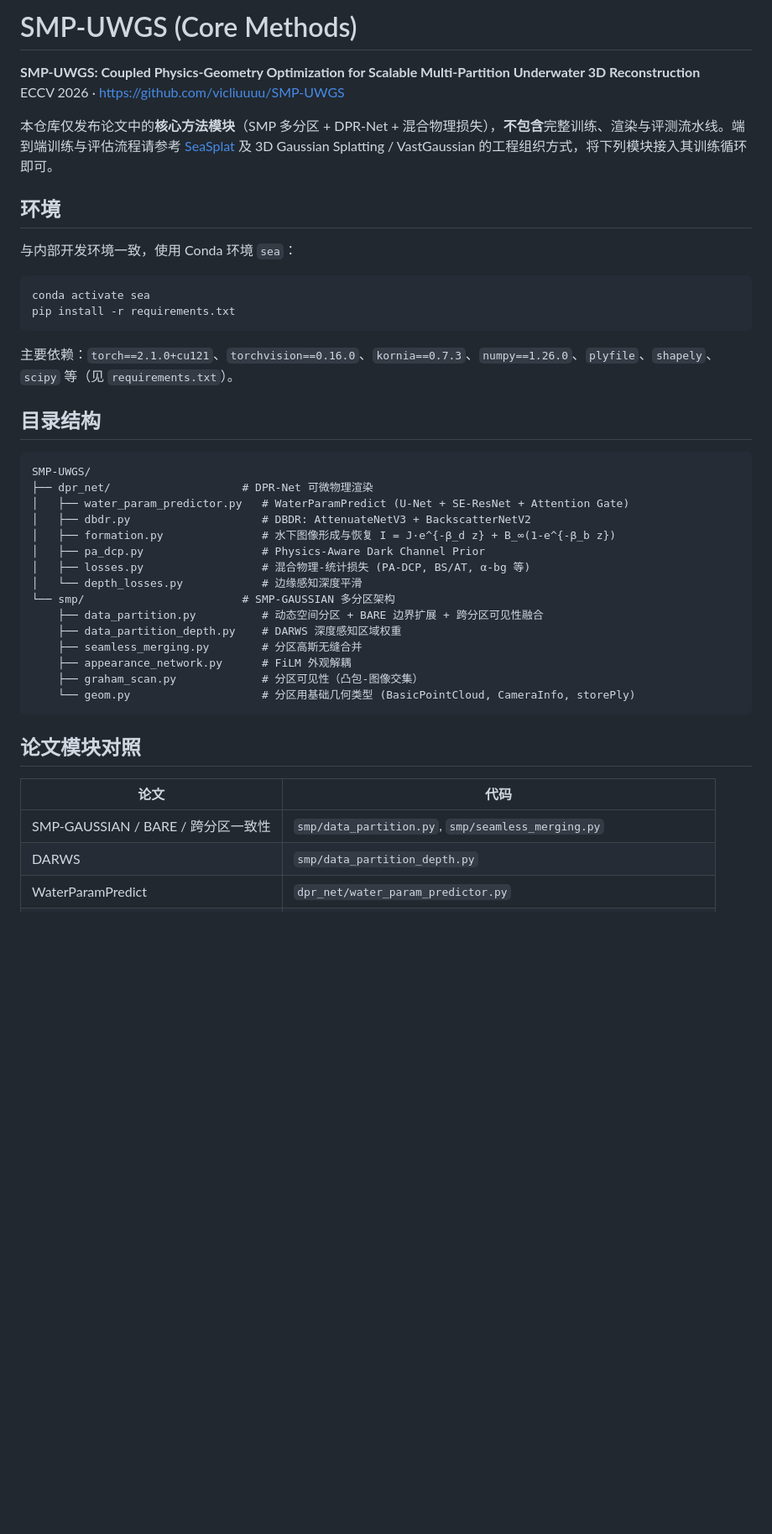
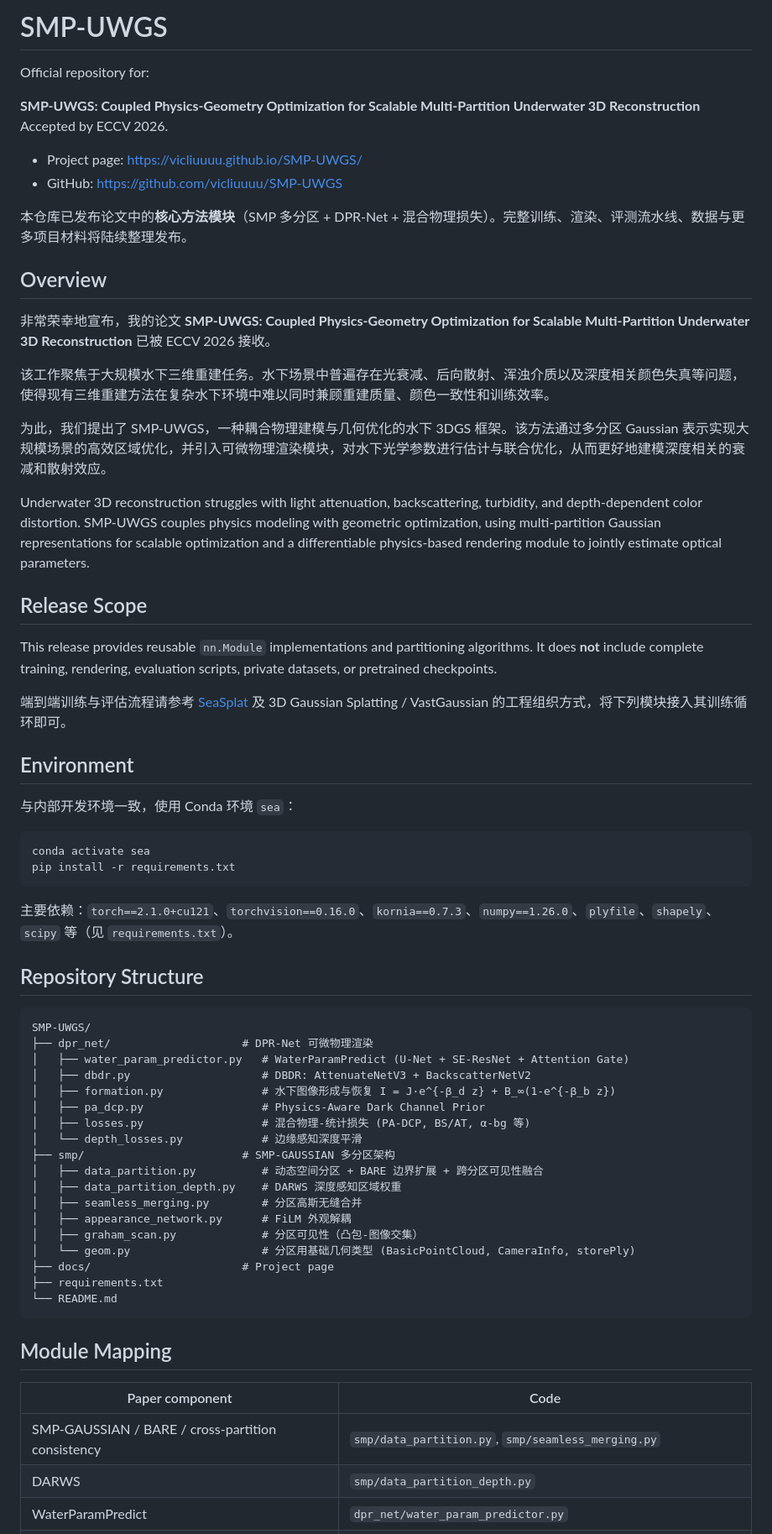
Before and after one commit to vicliuuuu/SMP-UWGS, a Markdown page: README.md, the part around one of its changes. Shown at 84% size. Rendered like a GitHub page; blank space fills up the shorter version.

Commit message:
Merge project intro into README

````diff
--- a/README.md
+++ b/README.md
@@ -1,11 +1,32 @@
-# SMP-UWGS (Core Methods)
+# SMP-UWGS
+
+Official repository for:
 
 **SMP-UWGS: Coupled Physics-Geometry Optimization for Scalable Multi-Partition Underwater 3D Reconstruction**<br>
-ECCV 2026 · https://github.com/vicliuuuu/SMP-UWGS
+Accepted by ECCV 2026.
 
-本仓库仅发布论文中的**核心方法模块**（SMP 多分区 + DPR-Net + 混合物理损失），**不包含**完整训练、渲染与评测流水线。端到端训练与评估流程请参考 [SeaSplat](https://arxiv.org/abs/2503.10600) 及 3D Gaussian Splatting / VastGaussian 的工程组织方式，将下列模块接入其训练循环即可。
+- Project page: https://vicliuuuu.github.io/SMP-UWGS/
+- GitHub: https://github.com/vicliuuuu/SMP-UWGS
 
-## 环境
+本仓库已发布论文中的**核心方法模块**（SMP 多分区 + DPR-Net + 混合物理损失）。完整训练、渲染、评测流水线、数据与更多项目材料将陆续整理发布。
+
+## Overview
+
+非常荣幸地宣布，我的论文 **SMP-UWGS: Coupled Physics-Geometry Optimization for Scalable Multi-Partition Underwater 3D Reconstruction** 已被 ECCV 2026 接收。
+
+该工作聚焦于大规模水下三维重建任务。水下场景中普遍存在光衰减、后向散射、浑浊介质以及深度相关颜色失真等问题，使得现有三维重建方法在复杂水下环境中难以同时兼顾重建质量、颜色一致性和训练效率。
+
+为此，我们提出了 SMP-UWGS，一种耦合物理建模与几何优化的水下 3DGS 框架。该方法通过多分区 Gaussian 表示实现大规模场景的高效区域优化，并引入可微物理渲染模块，对水下光学参数进行估计与联合优化，从而更好地建模深度相关的衰减和散射效应。
+
+Underwater 3D reconstruction struggles with light attenuation, backscattering, turbidity, and depth-dependent color distortion. SMP-UWGS couples physics modeling with geometric optimization, using multi-partition Gaussian representations for scalable optimization and a differentiable physics-based rendering module to jointly estimate optical parameters.
+
+## Release Scope
+
+This release provides reusable `nn.Module` implementations and partitioning algorithms. It does **not** include complete training, rendering, evaluation scripts, private datasets, or pretrained checkpoints.
+
+端到端训练与评估流程请参考 [SeaSplat](https://arxiv.org/abs/2503.10600) 及 3D Gaussian Splatting / VastGaussian 的工程组织方式，将下列模块接入其训练循环即可。
+
+## Environment
 
 与内部开发环境一致，使用 Conda 环境 `sea`：
 
@@ -16,9 +37,9 @@ pip install -r requirements.txt
 
 主要依赖：`torch==2.1.0+cu121`、`torchvision==0.16.0`、`kornia==0.7.3`、`numpy==1.26.0`、`plyfile`、`shapely`、`scipy` 等（见 `requirements.txt`）。
 
-## 目录结构
+## Repository Structure
 
-```
+```text
 SMP-UWGS/
 ├── dpr_net/                    # DPR-Net 可微物理渲染
 │   ├── water_param_predictor.py   # WaterParamPredict (U-Net + SE-ResNet + Attention Gate)
@@ -27,20 +48,23 @@ SMP-UWGS/
 │   ├── pa_dcp.py                  # Physics-Aware Dark Channel Prior
 │   ├── losses.py                  # 混合物理-统计损失 (PA-DCP, BS/AT, α-bg 等)
 │   └── depth_losses.py            # 边缘感知深度平滑
-└── smp/                        # SMP-GAUSSIAN 多分区架构
-    ├── data_partition.py          # 动态空间分区 + BARE 边界扩展 + 跨分区可见性融合
-    ├── data_partition_depth.py    # DARWS 深度感知区域权重
-    ├── seamless_merging.py        # 分区高斯无缝合并
-    ├── appearance_network.py      # FiLM 外观解耦
-    ├── graham_scan.py             # 分区可见性（凸包-图像交集）
-    └── geom.py                    # 分区用基础几何类型 (BasicPointCloud, CameraInfo, storePly)
+├── smp/                        # SMP-GAUSSIAN 多分区架构
+│   ├── data_partition.py          # 动态空间分区 + BARE 边界扩展 + 跨分区可见性融合
+│   ├── data_partition_depth.py    # DARWS 深度感知区域权重
+│   ├── seamless_merging.py        # 分区高斯无缝合并
+│   ├── appearance_network.py      # FiLM 外观解耦
+│   ├── graham_scan.py             # 分区可见性（凸包-图像交集）
+│   └── geom.py                    # 分区用基础几何类型 (BasicPointCloud, CameraInfo, storePly)
+├── docs/                       # Project page
+├── requirements.txt
+└── README.md
 ```
 
-## 论文模块对照
+## Module Mapping
 
-| 论文 | 代码 |
-|------|------|
-| SMP-GAUSSIAN / BARE / 跨分区一致性 | `smp/data_partition.py`, `smp/seamless_merging.py` |
+| Paper component | Code |
+| --- | --- |
+| SMP-GAUSSIAN / BARE / cross-partition consistency | `smp/data_partition.py`, `smp/seamless_merging.py` |
 | DARWS | `smp/data_partition_depth.py` |
 | WaterParamPredict | `dpr_net/water_param_predictor.py` |
 | DBDR | `dpr_net/dbdr.py` |
````
Also changed, not shown: other parts of README.md (+21 -6 lines).
